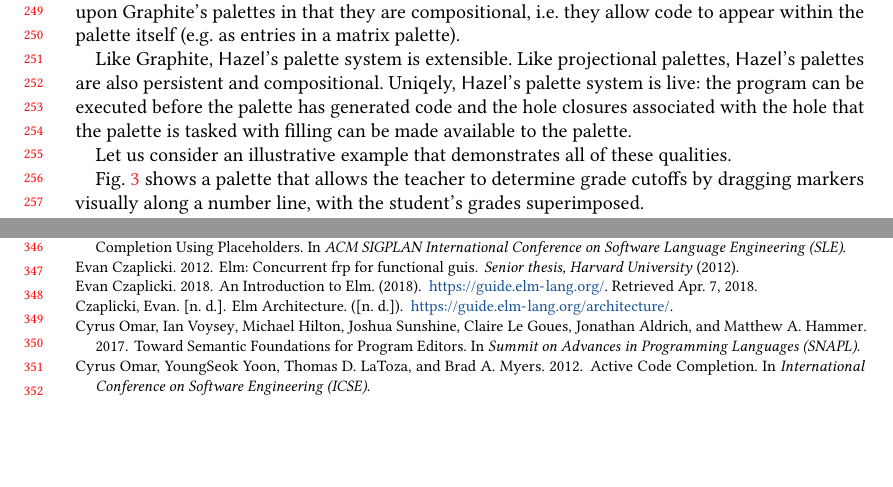
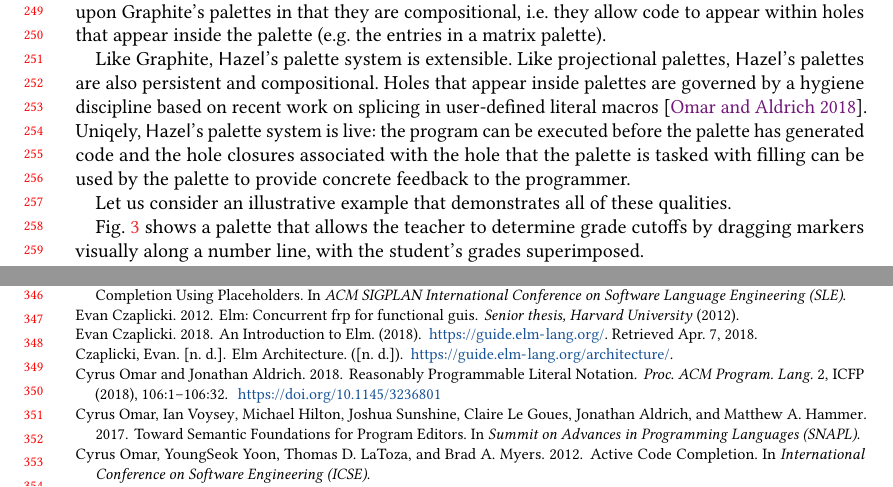
Before and after one commit to hazelgrove/LIVE18, a LaTeX paper (hazel-LIVE2018.tex, which reads palettes.tex): two parts of pages 6 and 8 of 8, joined at a grey line, cut so that both start at the same text, the shorter picture padded with empty space. Compiled offline with pdfLaTeX; a LaTeX package or settings file that is missing is left out.

Commit message:
added various citations to related systems

```diff
--- a/palettes.tex
+++ b/palettes.tex
@@ -29,15 +29,18 @@ useful. Due to the large number of examples, the system in that paper, called {G
 Palettes in {Graphite}
 are ephemeral, operating as a form of code completion, but projectional editors, e.g. Barista \cite{ko_barista:_2006} and \li{mbeddr} \cite{voelter_mbeddr:_2012}, often support a small fixed number of
 palettes (there called \emph{projections}) that persist, i.e. that appear within the code itself.
-Projectional palettes also improve upon Graphite's palettes in that they are compositional, i.e. they allow code to appear within the palette itself (e.g. as entries in a matrix palette).
+Projectional palettes also improve upon Graphite's palettes in that they are compositional, i.e. they allow code to appear within holes that appear inside the palette (e.g. the entries in a matrix palette).
 
 Like Graphite, \Hazel's palette system is extensible.
 Like projectional palettes, \Hazel's palettes are also persistent and compositional.
+Holes that appear inside palettes
+are governed by a hygiene discipline based on recent work on splicing in user-defined literal macros
+\cite{tlms-icfp18}.
 Uniqely, \Hazel's palette system is live: the program
 can be executed before the palette has generated code
 and the hole closures associated with the hole that the
-palette is tasked with filling can be made available to
-the palette.
+palette is tasked with filling can be used by the palette
+to provide concrete feedback to the programmer.
 
 Let us consider an illustrative example that demonstrates
 all of these qualities.
```
Also changed, not shown: references.bib (+12 -0 lines).
